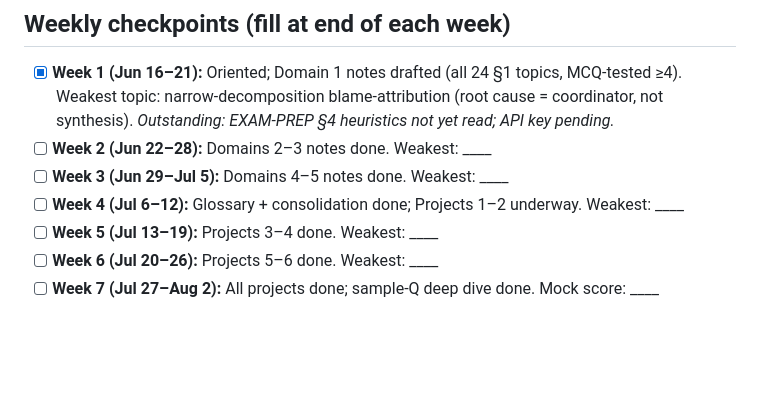
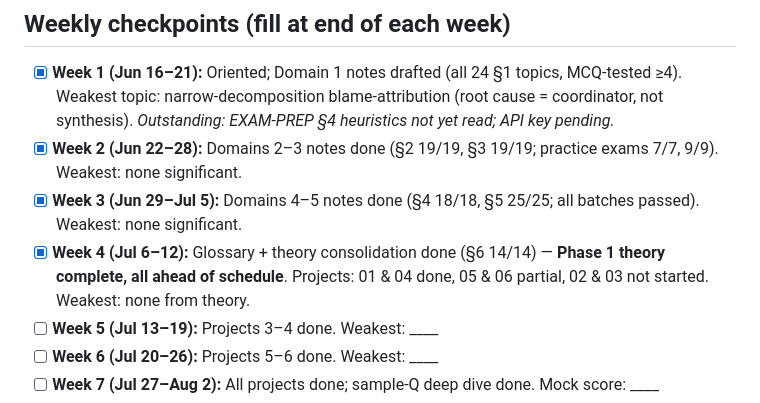
Before and after one commit to bhimanshukalra/anthropic-learning-journey, a Markdown page: certification/STUDY-PLAN.md, the part around one of its changes. Drawn GitHub-style; blank space fills up the shorter version.

```diff
--- a/certification/STUDY-PLAN.md
+++ b/certification/STUDY-PLAN.md
@@ -68,9 +68,9 @@ Rest days (Sundays): Jun 21, 28 · Jul 5, 12, 19, 26 · Aug 2, 9.
 ## Weekly checkpoints (fill at end of each week)
 
 - [x] **Week 1 (Jun 16–21):** Oriented; Domain 1 notes drafted (all 24 §1 topics, MCQ-tested ≥4). Weakest topic: narrow-decomposition blame-attribution (root cause = coordinator, not synthesis). _Outstanding: EXAM-PREP §4 heuristics not yet read; API key pending._
-- [ ] **Week 2 (Jun 22–28):** Domains 2–3 notes done. Weakest: ____
-- [ ] **Week 3 (Jun 29–Jul 5):** Domains 4–5 notes done. Weakest: ____
-- [ ] **Week 4 (Jul 6–12):** Glossary + consolidation done; Projects 1–2 underway. Weakest: ____
+- [x] **Week 2 (Jun 22–28):** Domains 2–3 notes done (§2 19/19, §3 19/19; practice exams 7/7, 9/9). Weakest: none significant.
+- [x] **Week 3 (Jun 29–Jul 5):** Domains 4–5 notes done (§4 18/18, §5 25/25; all batches passed). Weakest: none significant.
+- [x] **Week 4 (Jul 6–12):** Glossary + theory consolidation done (§6 14/14) — **Phase 1 theory complete, all ahead of schedule**. Projects: 01 & 04 done, 05 & 06 partial, 02 & 03 not started. Weakest: none from theory.
 - [ ] **Week 5 (Jul 13–19):** Projects 3–4 done. Weakest: ____
 - [ ] **Week 6 (Jul 20–26):** Projects 5–6 done. Weakest: ____
 - [ ] **Week 7 (Jul 27–Aug 2):** All projects done; sample-Q deep dive done. Mock score: ____
```
Also changed, not shown: other parts of certification/STUDY-PLAN.md (+43 -43 lines), certification/CROSS-DOMAIN-MOCK.md (added, +74 -0 lines).
